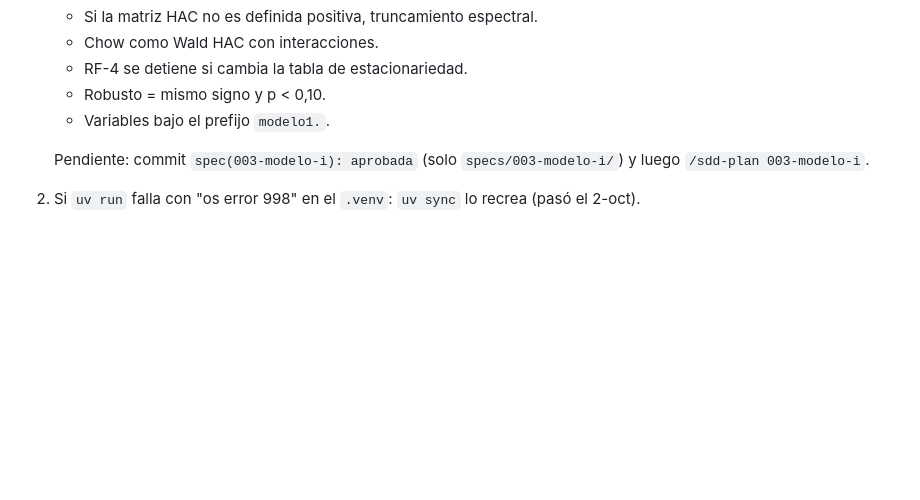
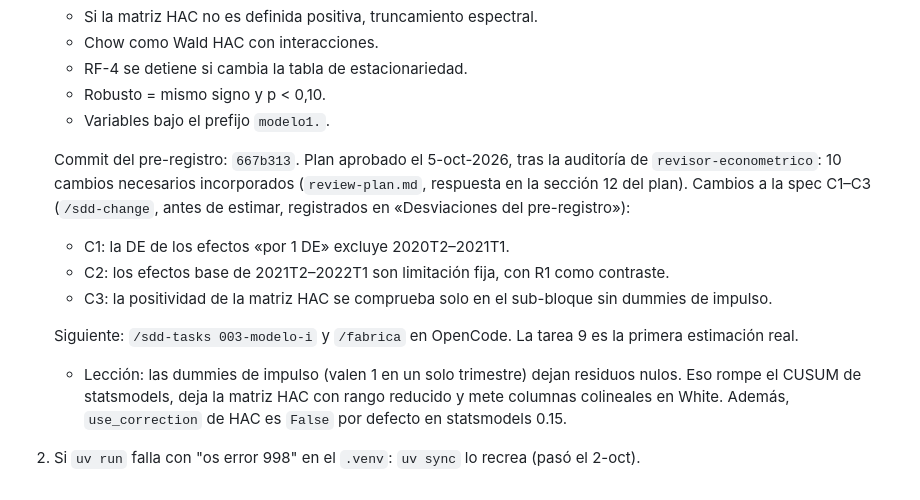
Before and after one commit to gabriel-read/riesgo-credito-macro, a Markdown page: MEMORY.md, the part around the change. GitHub-like rendering; blank space fills up the shorter version.

Commit message:
docs: MEMORY con el plan 003 aprobado y los cambios C1-C3
Co-Authored-By: Claude Opus 5.5 <noreply@anthropic.com>

```diff
--- a/MEMORY.md
+++ b/MEMORY.md
@@ -54,5 +54,11 @@ Memoria del proyecto entre sesiones y entre arneses (Claude Code y OpenCode). M
    - Robusto = mismo signo y p < 0,10.
    - Variables bajo el prefijo `modelo1.`.
 
-   Pendiente: commit `spec(003-modelo-i): aprobada` (solo `specs/003-modelo-i/`) y luego `/sdd-plan 003-modelo-i`.
+   Commit del pre-registro: `667b313`. Plan aprobado el 5-oct-2026, tras la auditoría de `revisor-econometrico`: 10 cambios necesarios incorporados (`review-plan.md`, respuesta en la sección 12 del plan). Cambios a la spec C1–C3 (`/sdd-change`, antes de estimar, registrados en «Desviaciones del pre-registro»):
+   - C1: la DE de los efectos «por 1 DE» excluye 2020T2–2021T1.
+   - C2: los efectos base de 2021T2–2022T1 son limitación fija, con R1 como contraste.
+   - C3: la positividad de la matriz HAC se comprueba solo en el sub-bloque sin dummies de impulso.
+
+   Siguiente: `/sdd-tasks 003-modelo-i` y `/fabrica` en OpenCode. La tarea 9 es la primera estimación real.
+   - Lección: las dummies de impulso (valen 1 en un solo trimestre) dejan residuos nulos. Eso rompe el CUSUM de statsmodels, deja la matriz HAC con rango reducido y mete columnas colineales en White. Además, `use_correction` de HAC es `False` por defecto en statsmodels 0.15.
 2. Si `uv run` falla con "os error 998" en el `.venv`: `uv sync` lo recrea (pasó el 2-oct).
```
